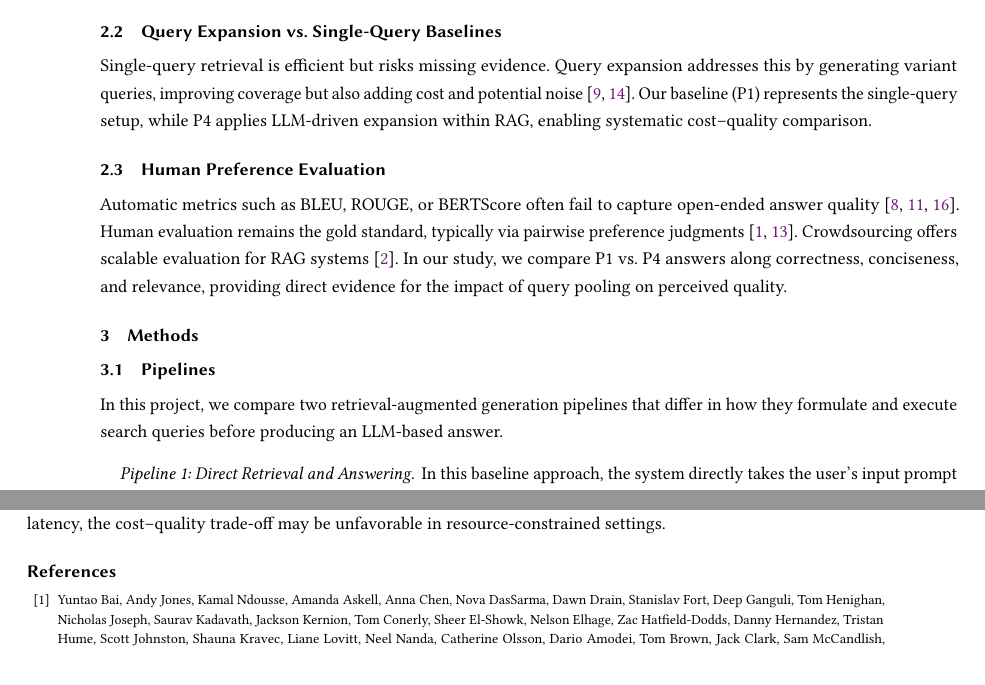
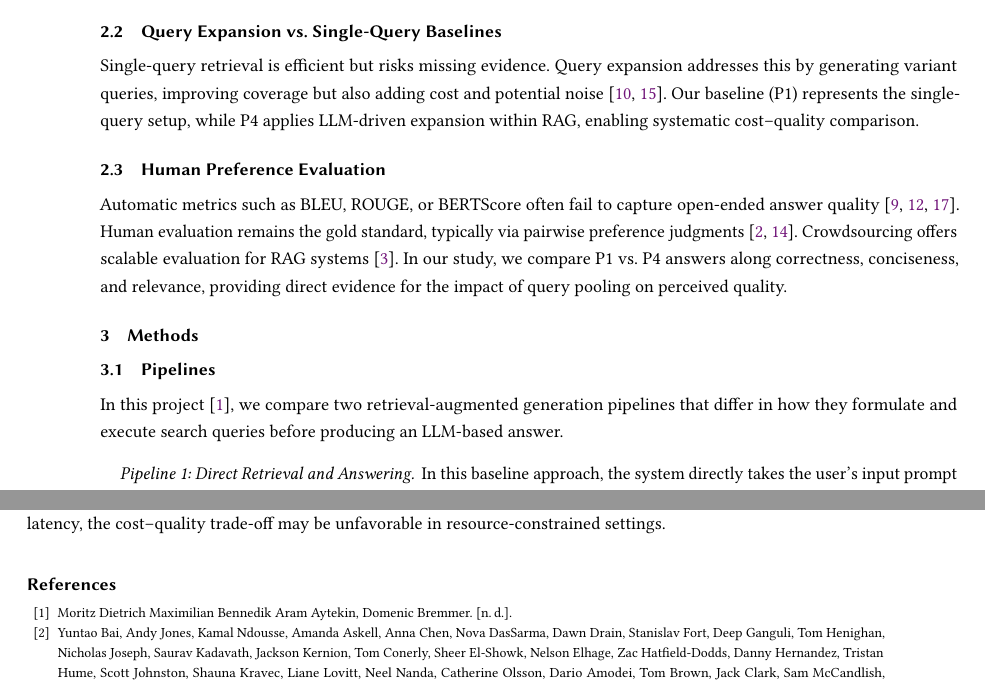
Before and after one commit to CuzImAram/slt_project, a LaTeX paper (paper/main.tex, which reads paper/cites.bib): two parts of pages 2 and 7 of 7 before the commit and two parts of pages 2 and 7 of 8 after it, joined at a grey line, cut so that both start at the same text. Compiled offline with pdfLaTeX.

Commit message:
repo cite

```diff
--- a/paper/cites.bib
+++ b/paper/cites.bib
@@ -245,3 +245,6 @@
       primaryClass={cs.LG},
       url={https://arxiv.org/abs/2404.02852},
 }
+
+@misc{repo,
+  author       = {Aram Aytekin, Domenic Bremmer,  Moritz Dietrich, Maximilian Bennedik}
--- a/paper/main.tex
+++ b/paper/main.tex
@@ -189,7 +189,7 @@ To address this, we compare two pipelines operating solely on SERP snippets. The
 	\subsection{Pipelines}
 	\label{subsec:pipelines}
 
-	In this project, we compare two retrieval-augmented generation pipelines that
+	In this project \cite{repo}, we compare two retrieval-augmented generation pipelines that
 	differ in how they formulate and execute search queries before producing an
 	LLM-based answer.
 
```
Also changed, not shown: paper/cites.bib (4 more changed lines).
